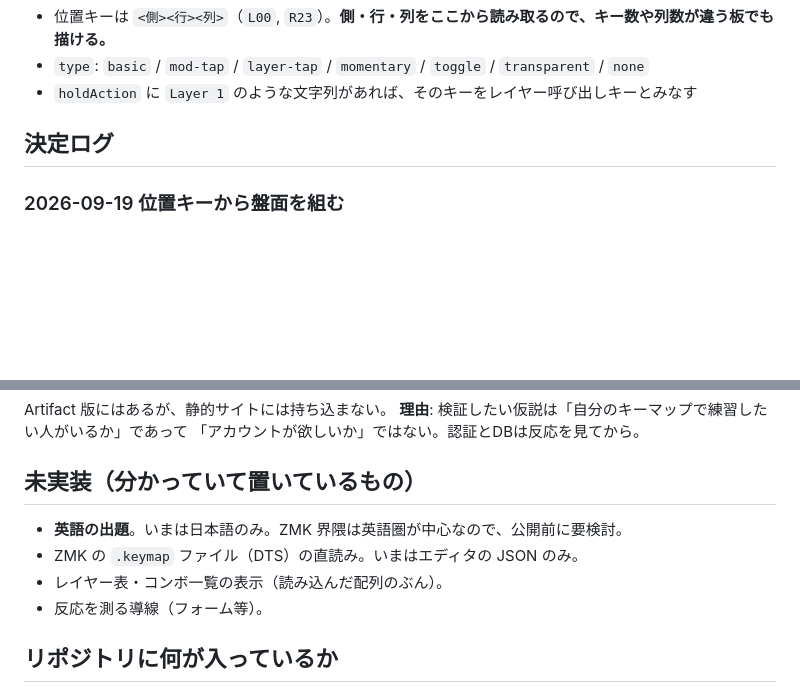
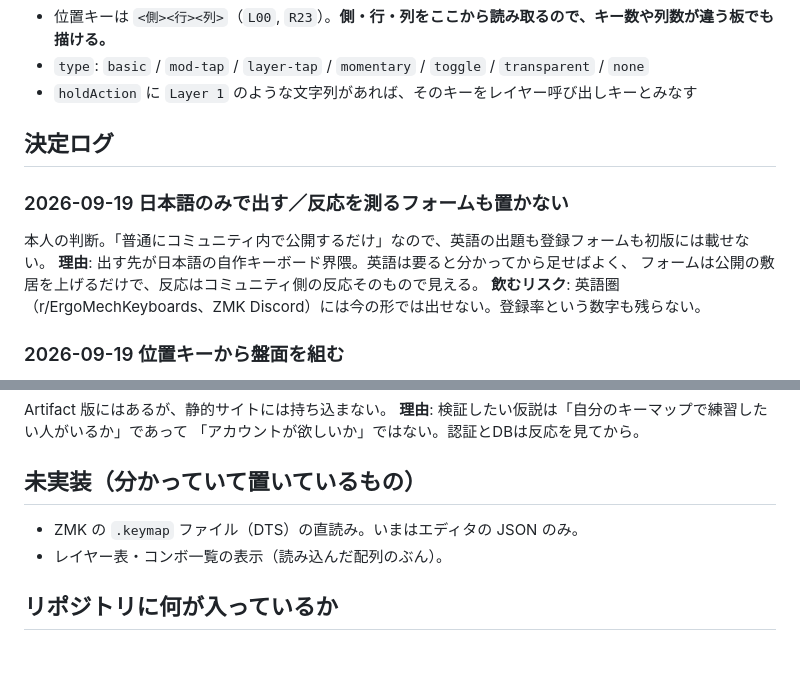
Before and after one commit to conductor-dojo/conductor-dojo.github.io, a Markdown page: SPEC.md, 2 parts joined by grey strips. Drawn GitHub-style; blank space fills up the shorter version.

Commit message:
日本語のみで出す決定を SPEC に記録する
Co-Authored-By: Claude Opus 5 <noreply@anthropic.com>

```diff
--- a/SPEC.md
+++ b/SPEC.md
@@ -42,6 +42,12 @@ ZMK 用キーマップエディタが書き出す JSON。
 
 ## 決定ログ
 
+### 2026-09-19 日本語のみで出す／反応を測るフォームも置かない
+本人の判断。「普通にコミュニティ内で公開するだけ」なので、英語の出題も登録フォームも初版には載せない。
+**理由**: 出す先が日本語の自作キーボード界隈。英語は要ると分かってから足せばよく、
+フォームは公開の敷居を上げるだけで、反応はコミュニティ側の反応そのもので見える。
+**飲むリスク**: 英語圏（r/ErgoMechKeyboards、ZMK Discord）には今の形では出せない。登録率という数字も残らない。
+
 ### 2026-09-19 位置キーから盤面を組む
 キー数・列数・左右をハードコードせず、`base` レイヤーの位置キー（`L00` 形式）から割り出す。
 **理由**: 他人の板を読むのが目的なので、40キー前提の実装では意味がない。最下段（最大の行番号）を
@@ -63,10 +69,8 @@ Artifact 版にはあるが、静的サイトには持ち込まない。
 
 ## 未実装（分かっていて置いているもの）
 
-- **英語の出題**。いまは日本語のみ。ZMK 界隈は英語圏が中心なので、公開前に要検討。
 - ZMK の `.keymap` ファイル（DTS）の直読み。いまはエディタの JSON のみ。
 - レイヤー表・コンボ一覧の表示（読み込んだ配列のぶん）。
-- 反応を測る導線（フォーム等）。
 
 ## リポジトリに何が入っているか
 
```
